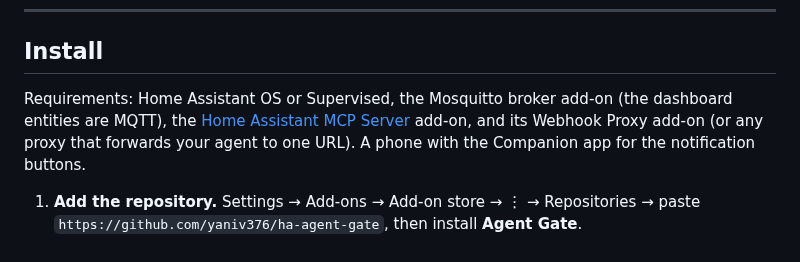
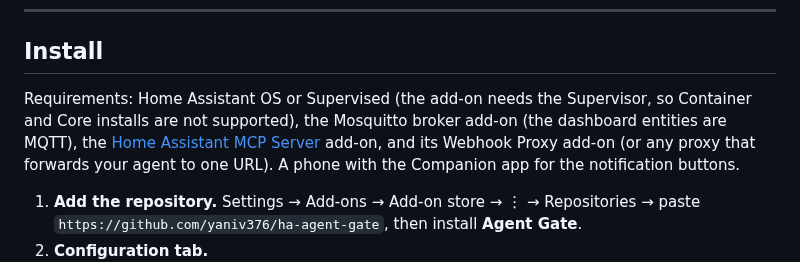
Before and after one commit to yaniv376/ha-agent-gate, a Markdown page: agent_gate/README.md, the part around the change. Drawn GitHub-style.

```diff
--- a/agent_gate/README.md
+++ b/agent_gate/README.md
@@ -71,8 +71,9 @@ open the gate for itself or change its settings.
 
 ## Install
 
-Requirements: Home Assistant OS or Supervised, the Mosquitto broker add-on
-(the dashboard entities are MQTT), the
+Requirements: Home Assistant OS or Supervised (the add-on needs the
+Supervisor, so Container and Core installs are not supported), the Mosquitto
+broker add-on (the dashboard entities are MQTT), the
 [Home Assistant MCP Server](https://github.com/homeassistant-ai/ha-mcp)
 add-on, and its Webhook Proxy add-on (or any proxy that forwards your agent
 to one URL). A phone with the Companion app for the notification buttons.
```
Also changed, not shown: README.md (+30 -1 lines), agent_gate/DOCS.md (+3 -2 lines), docs/images/dashboard-bottom.jpg (added), docs/images/dashboard-top.jpg (added), 1 other file.
